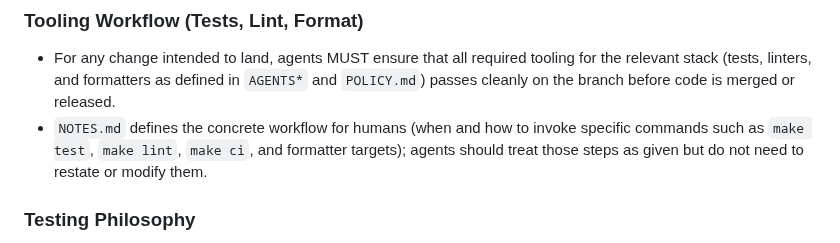
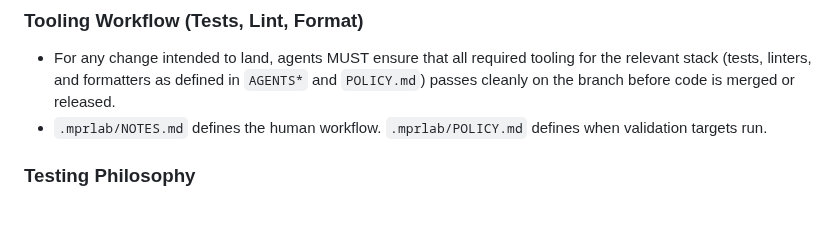
Before and after one commit to tyemirov/ledger, a Markdown page: AGENTS.md, the part around the change. Drawn GitHub-style; blank space fills up the shorter version.

Commit message:
docs: clarify locations of workflow and validation guidance

```diff
--- a/AGENTS.md
+++ b/AGENTS.md
@@ -53,7 +53,7 @@ All rules for validation, error handling, invariants, and “confident programmi
 ### Tooling Workflow (Tests, Lint, Format)
 
 - For any change intended to land, agents MUST ensure that all required tooling for the relevant stack (tests, linters, and formatters as defined in `AGENTS*` and `POLICY.md`) passes cleanly on the branch before code is merged or released.
-- `NOTES.md` defines the concrete workflow for humans (when and how to invoke specific commands such as `make test`, `make lint`, `make ci`, and formatter targets); agents should treat those steps as given but do not need to restate or modify them.
+- `.mprlab/NOTES.md` defines the human workflow. `.mprlab/POLICY.md` defines when validation targets run.
 
 ### Testing Philosophy
 
```
